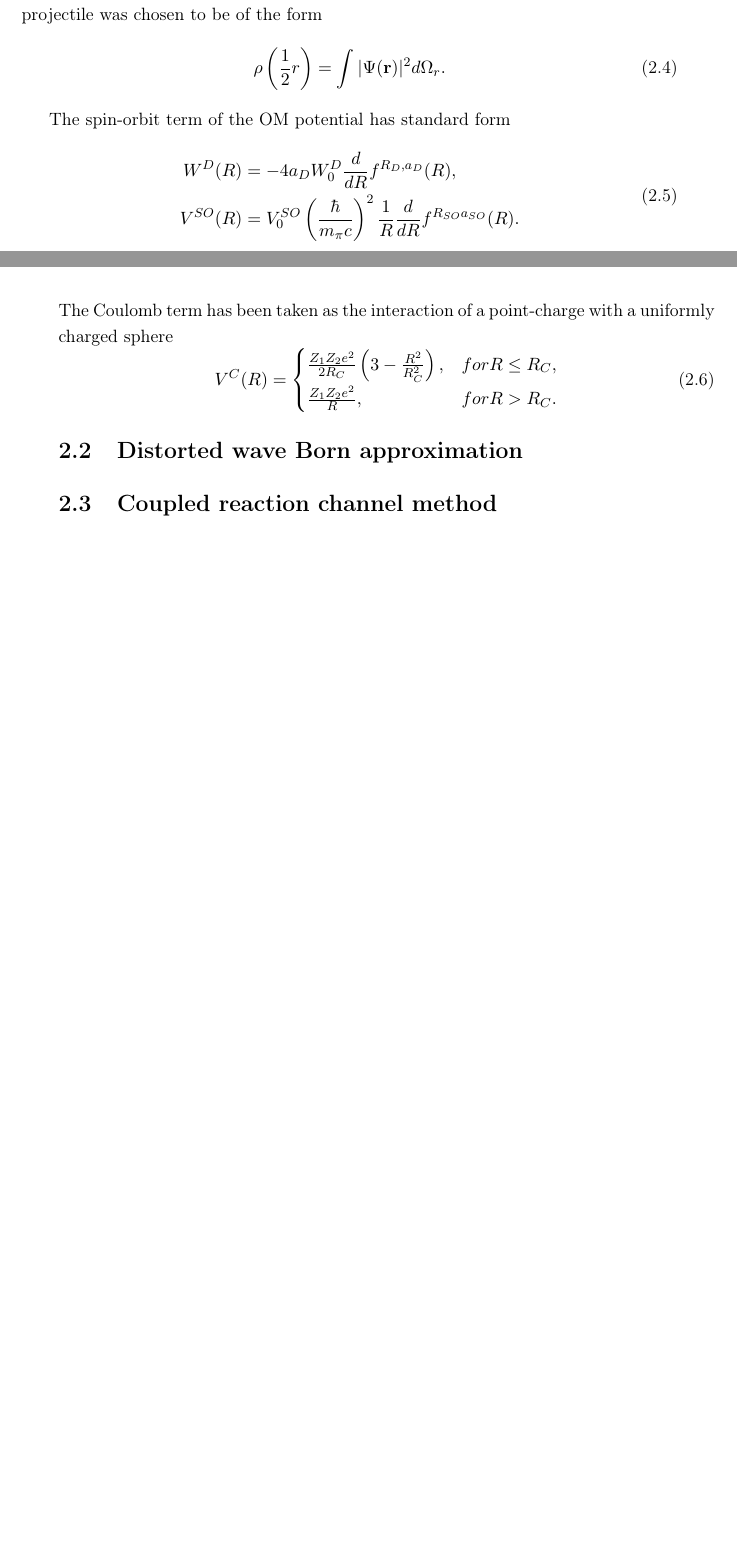
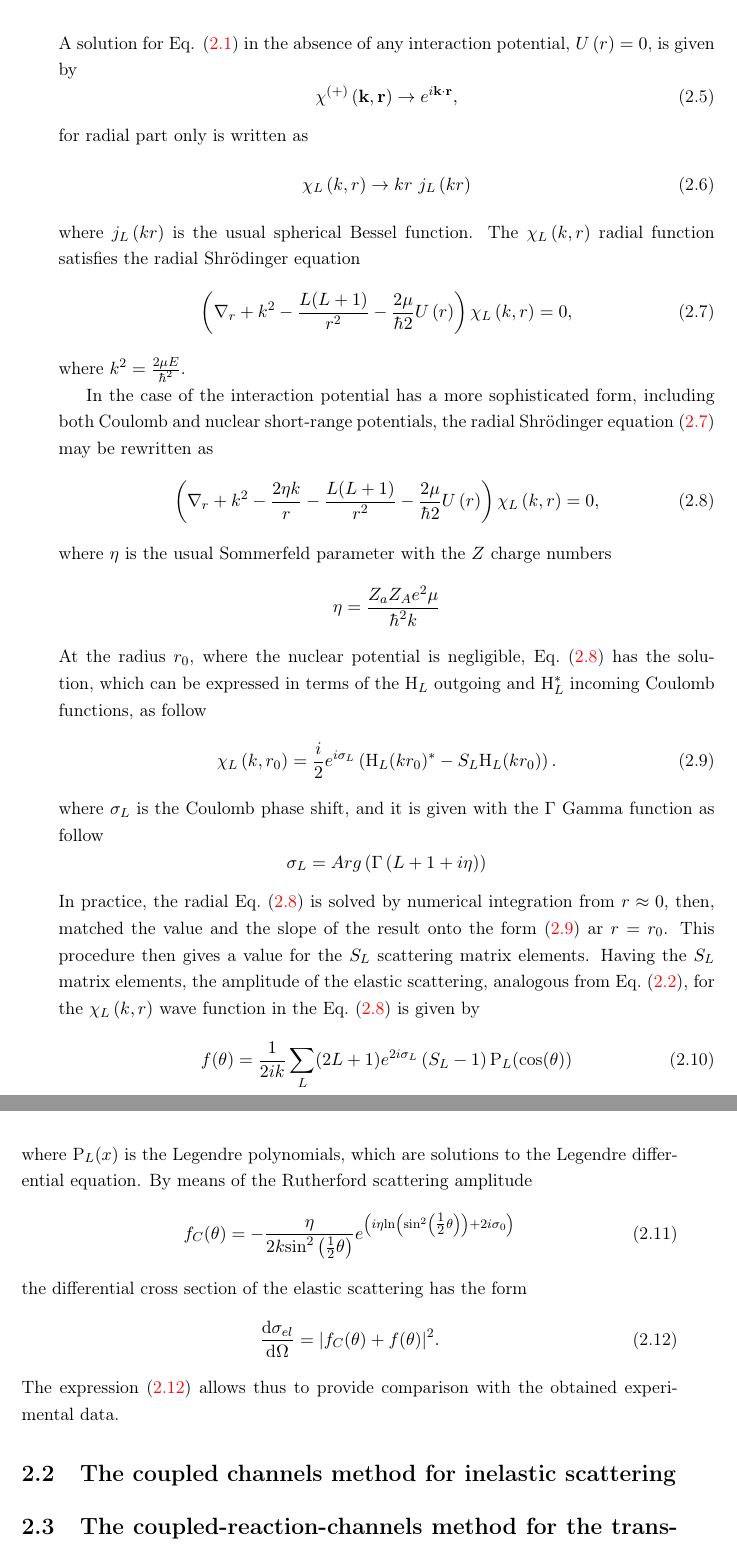
Before and after one commit to urazbekov/bsmllh, a LaTeX thesis (subscription/myThesis/main.tex): two parts of pages 25 and 26 of 43 before the commit and two parts of pages 26 and 27 of 45 after it, joined at a grey line, cut at the place of the change, the shorter picture padded with empty space. Compiled offline with pdfLaTeX.

Commit message:
changes to 16092020

```diff
--- a/subscription/myThesis/main.tex
+++ b/subscription/myThesis/main.tex
@@ -278,2 +307,56 @@ Soon
+A solution for Eq. (\ref{es_she1}) in the absence of any interaction potential, $U \left( r \right) = 0$, is given by
+\begin{equation}
+\chi^{(+)} \left( {\bf k}, {\bf r} \right) \rightarrow
+e^{i {\bf k} \cdot {\bf r}},
+\end{equation}
+for radial part only is written as
+\begin{equation}
+\chi_L \left( k,r \right)  \rightarrow kr~j_L \left(kr \right)
+\end{equation}
+where $j_L \left(kr \right)$ is the usual spherical Bessel function. The $\chi_L \left( k,r \right)$ radial function satisfies the radial Shr\"{o}dinger equation
+\begin{equation}
+\left( \nabla_r + k^2 - \frac{L(L+1)}{r^2} - \frac{2 \mu}{\hbar2} U \left( r \right)\right) \chi_L \left( k,r \right) =0,
+\label{es_she_radial}
+\end{equation}
+where $k^2 = \frac{2\mu E}{\hbar^2}$.
+
+In the case of the interaction potential has a more sophisticated form, including both Coulomb and nuclear short-range  potentials, the radial Shr\"{o}dinger equation (\ref{es_she_radial}) may be rewritten as
+\begin{equation}
+\left( \nabla_r + k^2 - \frac{2 \eta k}{r} - \frac{L(L+1)}{r^2} - \frac{2 \mu}{\hbar2} U \left( r \right) \right) \chi_L \left( k,r \right) =0,
+\label{es_she2}
+\end{equation}
+where $\eta$ is the usual Sommerfeld parameter with the $Z$ charge numbers
+\begin{equation*}
+\eta=\frac{Z_a Z_A e^2 \mu}{\hbar^2 k}
+\end{equation*}
+At the radius $r_0$, where the nuclear potential is negligible, Eq.~(\ref{es_she2}) has the solution, which can be expressed in terms of the $\text{H}_L$ outgoing  and $\text{H}_L^*$ incoming Coulomb functions, as follow
+\begin{equation}
+\chi_L \left( k,r_0 \right)= \frac{i}{2}e^{i \sigma_L} \left( \text{H}_L(kr_0)^*
+-S_L \text{H}_L(kr_0)\right).
+\label{es_assymp_chi}
+\end{equation}
+where $\sigma_L$ is the Coulomb phase shift, and it is given with the $\Gamma$ Gamma function as follow
+\begin{equation*}
+\sigma_L=Arg\left( \Gamma \left( L+1+i \eta \right) \right)
+\end{equation*}
+In practice, the radial Eq.~(\ref{es_she2}) is solved by numerical integration from $r \approx 0$, then, matched the value and the slope of the result onto the form (\ref{es_assymp_chi}) ar $r=r_0$. This procedure then gives a value for the $S_L$ scattering matrix elements. Having the $S_L$ matrix elements, the amplitude  of the elastic scattering, analogous  from Eq.~(\ref{es_chi_assymp_with_f}), for the $\chi_L \left( k,r \right)$ wave function in the Eq.~(\ref{es_she2}) is given by
+\begin{equation}
+f(\theta)=\frac{1}{2ik} \sum_{L} (2L+1) e^{2i\sigma_L} \left( S_L - 1 \right)
+\text{P}_L(\text{cos}(\theta))
+\label{es_amplitude_nuclear}
+\end{equation}
+where $\text{P}_L(x)$ is the Legendre polynomials, which are solutions to the Legendre differential equation.
+By means of the Rutherford scattering amplitude
+\begin{equation}
+f_C(\theta)=-\frac{\eta}{2 k {\text{sin}}^2 \left( \tfrac{1}{2} \theta \right) }
+e^{\left( i \eta \text{ln}\left( \text{sin}^2 \left( \tfrac{1}{2} \theta \right) \right)
++2i \sigma_{0} \right)}
+\end{equation}
+the differential cross section of the elastic scattering has the form
+\begin{equation}
+\frac{\text{d} \sigma_{el}}{\text{d} \Omega} = \vert f_C(\theta) + f(\theta) \vert^2.
+\label{es_diff_cross_section}
+\end{equation}
+The expression (\ref{es_diff_cross_section}) allows thus to provide comparison with the obtained  experimental data.
 
 
@@ -296,29 +363,5 @@ V^V(R) =  \sum_{i=1}^{3} V^i f^{R_i, a_i}(R),
-The DF potential was calculated using the effective M3Y-Paris nucleon-nucleon potential and the nuclear-matter-densities of projectile and target nuclei. In order to calculate the ${}^9$Be matter distribution we applied the $\alpha+\alpha+n$ three-body model (for more details, see Ref.~\cite{urazbekov2016}), while the matter density distribution of the deuteron projectile was chosen to be of the form
-\begin{equation}
-\rho\left( \frac{1}{2}r \right) =\int \vert \Psi (\textbf{r}) \vert ^2 d \Omega_r.
-\end{equation}
-
-
-%The surface and
-The spin-orbit term of the OM potential has standard form
-\begin{align}
-\begin{aligned}
-W^D(R) &= -4 a_D W_0^D \frac{d}{dR} f^{R_D,a_D}(R),  \\
-V^{SO}(R) &= V_0^{SO}\left(\frac{\hbar}{m_\pi c}\right)^2 \frac{1}{R} \frac{d}{dR} f^{R_{SO} a_{SO}}(R).
-\end{aligned}
-\end{align}
-The Coulomb term has been taken as the interaction of a point-charge with a uniformly charged sphere
-\begin{equation}
-\label{coul}
-V^C(R)=
-\begin{cases}
-\frac{Z_1 Z_2 e^2}{2 R_C} \left( 3- \frac{R^2}{R_C^2} \right), & for  R \leq R_C, \\
-\frac{Z_1 Z_2 e^2}{R}, & for  R > R_C .
-\end{cases}
-\end{equation}
-
-\section{Distorted wave Born approximation}
-\section{Coupled reaction channel method}
+\section{The coupled channels method for inelastic scattering}
+\section{The coupled-reaction-channels method for the transfer reactions}
 \section{Double folding model}
 \section{Wave function of scattering and bound state}
 
```
Also changed, not shown: subscription/myThesis/example.bib (+29 -0 lines), subscription/myThesis/some draft for OM.txt (added, +72 -0 lines), subscription/some aspects/some aspects 2020.tex (+1 -3 lines), subscription/myThesis/main.bbl (added), subscription/myThesis/main.pdf, subscription/some aspects/some aspects 2020.pdf, subscription/myThesis/main.tex (49 more changed lines), 10 other files.
